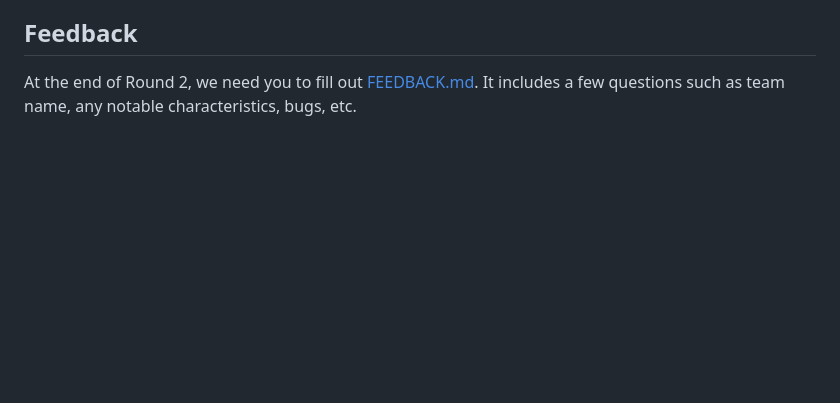
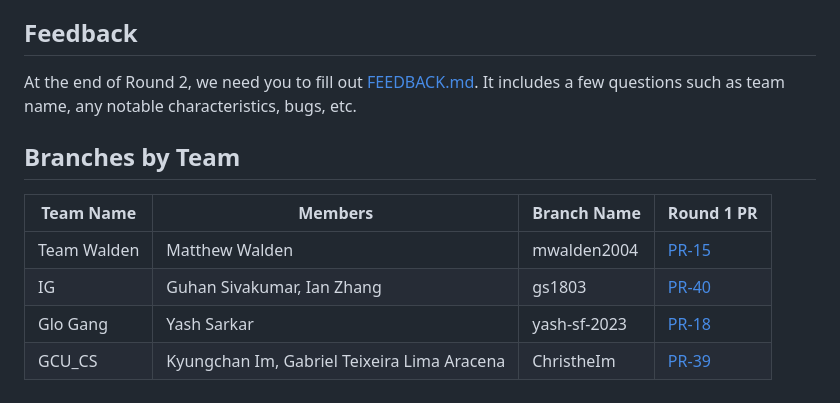
Before and after one commit to StateFarmInsCodingCompetition/2023-StateFarm-CodingCompetition-Finals, a Markdown page: README.md, the part around the change. Drawn GitHub-style; blank space fills up the shorter version.

Commit message:
docs: list of pre-made branches by team

```diff
--- a/README.md
+++ b/README.md
@@ -107,3 +107,12 @@ E-mail [codingcompetition@statefarm.com](mailto:codingcompetition@statefarm.com)
 ## Feedback
 
 At the end of Round 2, we need you to fill out [FEEDBACK.md](./FEEDBACK.md). It includes a few questions such as team name, any notable characteristics, bugs, etc.
+
+## Branches by Team
+
+| Team Name   | Members                                     | Branch Name  | Round 1 PR                                                                                         |
+| ----------- | ------------------------------------------- | ------------ | -------------------------------------------------------------------------------------------------- |
+| Team Walden | Matthew Walden                              | mwalden2004  | [PR-15](https://github.com/StateFarmInsCodingCompetition/2023-StateFarm-CodingCompetition/pull/15) |
+| IG          | Guhan Sivakumar, Ian Zhang                  | gs1803       | [PR-40](https://github.com/StateFarmInsCodingCompetition/2023-StateFarm-CodingCompetition/pull/40) |
+| Glo Gang    | Yash Sarkar                                 | yash-sf-2023 | [PR-18](https://github.com/StateFarmInsCodingCompetition/2023-StateFarm-CodingCompetition/pull/18) |
+| GCU_CS      | Kyungchan Im, Gabriel Teixeira Lima Aracena | ChristheIm   | [PR-39](https://github.com/StateFarmInsCodingCompetition/2023-StateFarm-CodingCompetition/pull/39) |
```
